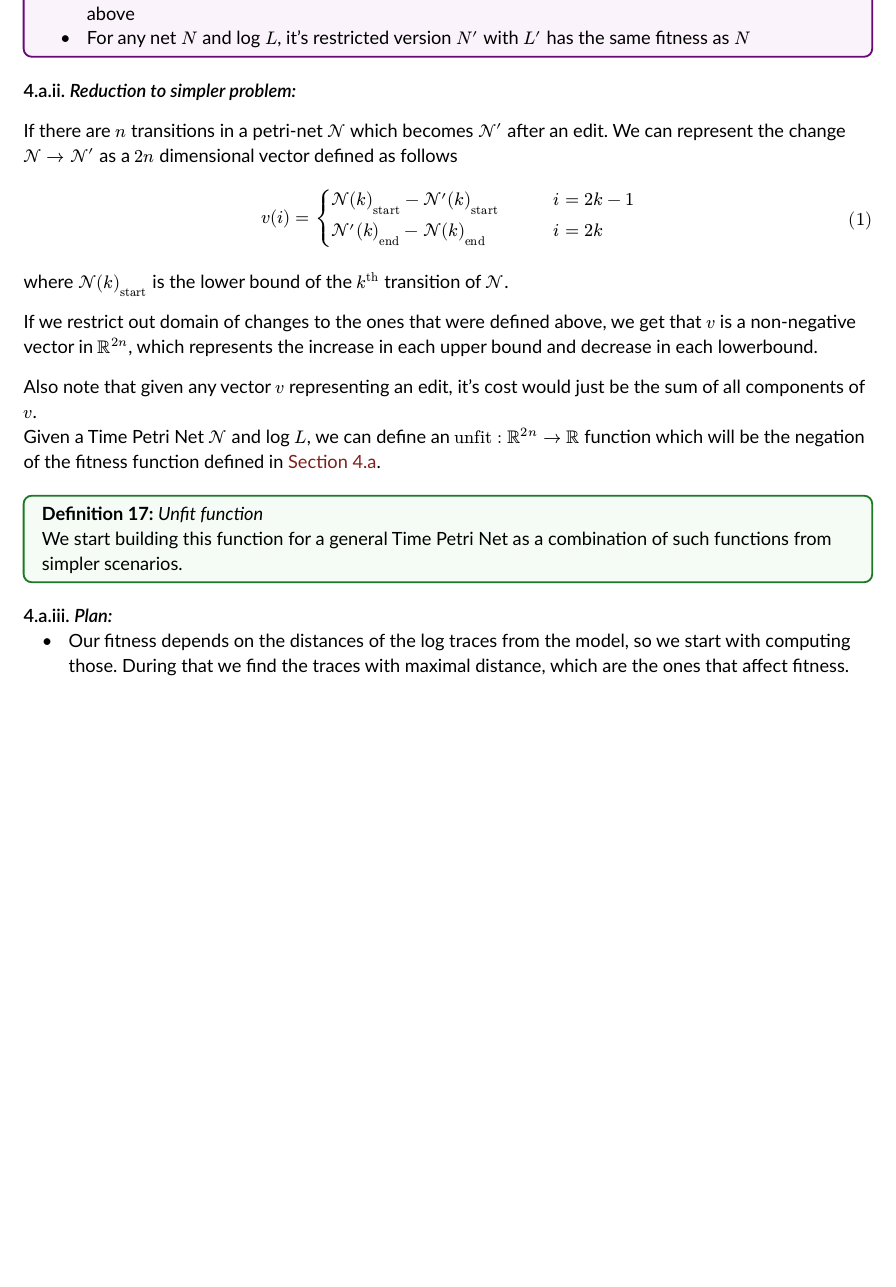
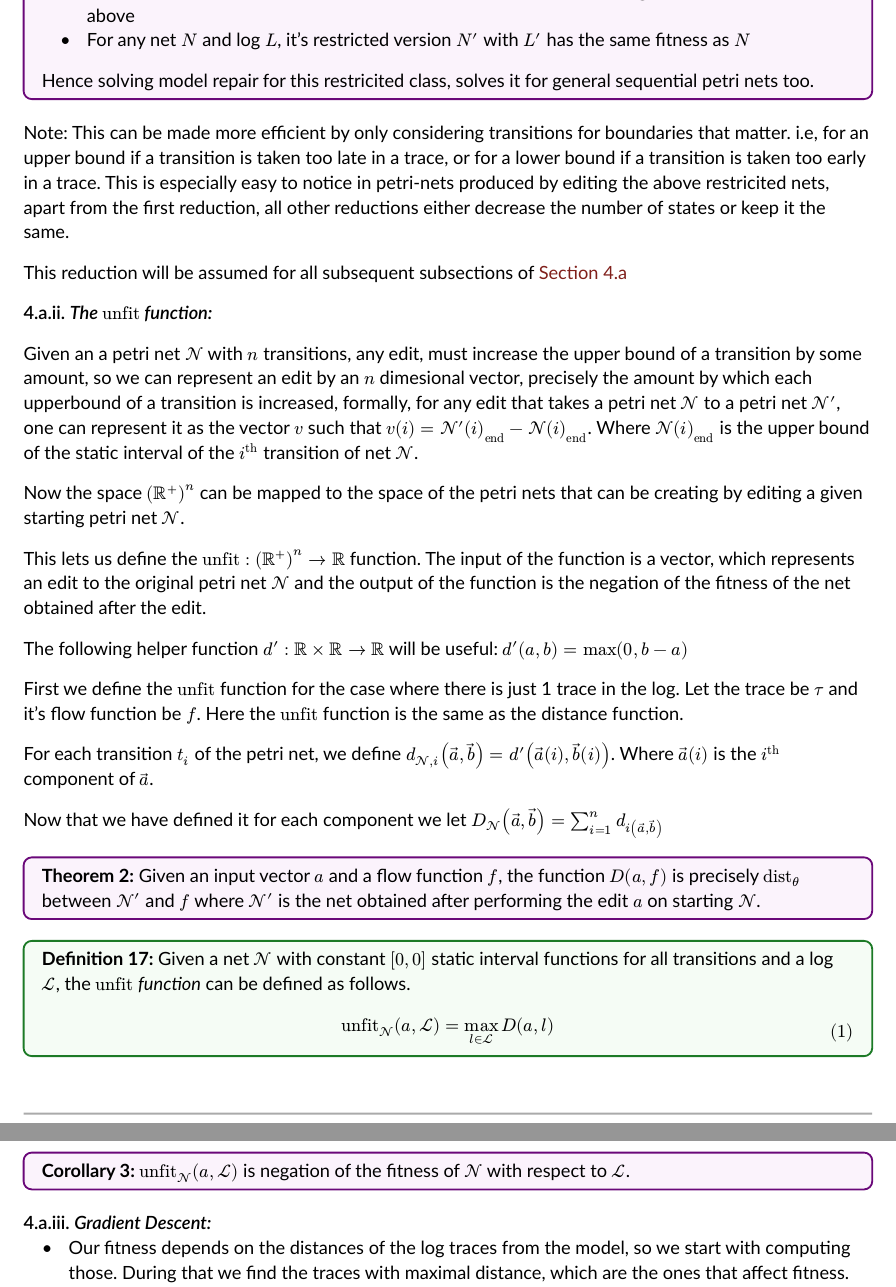
Before and after one commit to Owl-Boy/Model-Repair-Of-Time-Aware-Models-Report, a Typst document (greedy.typ): part of page 10 of 14 before the commit and two parts of pages 10 and 11 of 14 after it, the two joined at a grey line, cut so that both start at the same text, the shorter picture padded with empty space. The pictures show the PDF file greedy.pdf that the author committed with the source.

Commit message:
Finished the reduction and gradient descent problem setup

```diff
--- a/greedy.typ
+++ b/greedy.typ
@@ -624,27 +624,33 @@ This conversion intuitively changes the petri net so that one can treat differen
     *Theorem 1:* Given a Petri Net $cal(N)$ and a log $cal(L)$ and it's corresponding net and log in the restricted case $cal(N')$ and $cal(L')$, for each edit of cost $c$ that takes creates $cal(M)$ from $cal(N)$, there is an edit of cost $c$ that creates $cal(M')$ from $cal(N')$ such that
     - $cal(M')$ is the restricited version of $cal(M)$ which can also be constructed using the methods defined above
     - For any net $N$ and log $L$, it's restricted version $N'$ with $L'$ has the same fitness as $N$
+    Hence solving model repair for this restricited class, solves it for general sequential petri nets too.
 ]) <theorem1>
 
-=== Reduction to simpler problem
+Note: This can be made more efficient by only considering transitions for boundaries that matter. i.e, for an upper bound if a transition is taken too late in a trace, or for a lower bound if a transition is taken too early in a trace. This is especially easy to notice in petri-nets produced by editing the above restricited nets, apart from the first reduction, all other reductions either decrease the number of states or keep it the same.
 
+This reduction will be assumed for all subsequent subsections of @restrictions
 
-If there are $n$ transitions in a petri-net $cal(N)$ which becomes $cal(N')$ after an edit. We can represent the change $cal(N) -> cal(N')$ as a $2n$ dimensional vector defined as follows
-$
-    v(i) = cases(
-        cal(N)(k)_"start" - cal(N')(k)_"start" quad quad quad &i = 2k-1,
-        cal(N')(k)_"end"  - cal(N)(k)_"end"                   &i = 2k,
-    )
-$
+=== The $"unfit"$ function
 
-where $cal(N)(k)_"start"$ is the lower bound of the $k^"th"$ transition of $cal(N)$.
+Given an a petri net $cal(N)$ with $n$ transitions, any edit, must increase the upper bound of a transition by some amount, so we can represent an edit by an $n$ dimesional vector, precisely the amount by which each upperbound of a transition is increased, formally, for any edit that takes a petri net $cal(N)$ to a petri net $cal(N')$, one can represent it as the vector $v$ such that $v(i) = cal(N')(i)_"end" - cal(N)(i)_"end"$. Where $cal(N)(i)_"end"$ is the upper bound of the static interval of the $i^"th"$ transition of net $cal(N)$.
 
-If we restrict out domain of changes to the ones that were defined above, we get that $v$ is a non-negative vector in $RR^(2n)$, which represents the increase in each upper bound and decrease in each lowerbound.
+Now the space $(RR^+)^n$ can be mapped to the space of the petri nets that can be creating by editing a given starting petri net $cal(N)$.
 
-Also note that given any vector $v$ representing an edit, it's cost would just be the sum of all components of $v$.\
-Given a Time Petri Net $cal(N)$ and log $L$, we can define an $"unfit" : RR^(2n) -> RR$ function which will be the negation of the fitness function defined in @restrictions.
+This lets us define the $"unfit" : (RR^+)^n -> RR$ function. The input of the function is a vector, which represents an edit to the original petri net $cal(N)$ and the output of the function is the negation of the fitness of the net obtained after the edit.
+
+The following helper function $d' : RR times RR -> RR$ will be useful: $d'(a, b) = max(0, b-a)$
+
+First we define the $"unfit"$ function for the case where there is just 1 trace in the log. Let the trace be $tau$ and it's flow function be $f$. Here the $"unfit"$ function is the same as the distance function.
+
+For each transition $t_i$ of the petri net, we define $d_(cal(N), i) (arrow(a), arrow(b)) = d'(arrow(a)(i), arrow(b)(i))$. Where $arrow(a)(i)$ is the $i^"th"$ component of $arrow(a)$.
+
+Now that we have defined it for each component we let $D_cal(N) (arrow(a), arrow(b))= sum_(i = 1)^n d_i( arrow(a), arrow(b))$
+
+#theorem([
+    *Theorem 2:* Given an input vector $a$ and a flow function $f$, the function $D(a, f)$ is precisely $"dist"_theta$ between $cal(N')$ and $f$ where $cal(N')$ is the net obtained after performing the edit $a$ on starting $cal(N)$.
+]) <theorem2>
 
 #definition([
-    *Definition 17:* _Unfit function_\
-    We start building this function for a general Time Petri Net as a combination of such functions from simpler scenarios.
+    *Definition 17:* Given a net $cal(N)$ with constant $[0,0]$ static interval functions for all transitions and a log $cal(L)$, the $"unfit"$ _function_ can be defined as follows.
 
@@ -651,7 +660,11 @@ Given a Time Petri Net $cal(N)$ and log $L$, we can define an $"unfit" : RR^(2n)
 
 ]) <def17>
 
-=== Plan
+#theorem([
+    *Corollary 3:* $"unfit"_cal(N)(a, cal(L))$ is negation of the fitness of $cal(N)$ with respect to $cal(L)$.
+]) <theorem3>
+
+=== Gradient Descent
 - Our fitness depends on the distances of the log traces from the model, so we start with computing those. During that we find the traces with maximal distance, which are the ones that affect fitness.
 - Find how changing each transition will affect the found subset, we have a limited budget, so we must find the edits to the transition that improves the fitness the most, we use linear programming to find it.
 - Once the optimal change if found, we keep changing the transitions until one of the 3 things happen
```
Also changed, not shown: greedy.pdf, greedy.typ (3 more changed lines).
